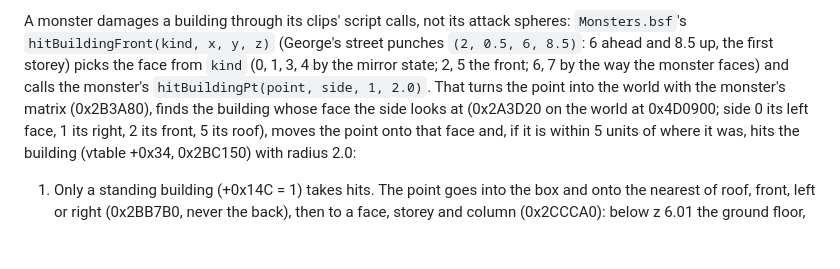
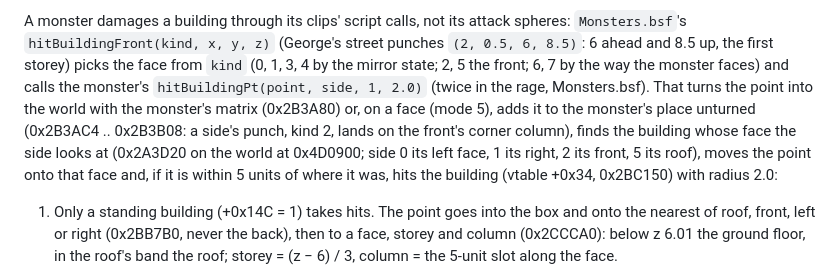
Before and after one commit to jjmhalew/RampageRE, a Markdown page: docs/FORMAT_BDP.md, the part around the change. Rendered like a GitHub page; blank space fills up the shorter version.

Commit message:
Notes: hitBuildingPt's point on a face (0x2B3A80), the rage's double hit, the bot's mirrored hit offset
FORMAT_BDP.md and MULTIPLAYER_NOTES.md say what the fixes 2bd641c, 8e07b8d and 9a4b5b9 read in the game's code.

Co-Authored-By: Claude Opus 5.5 <noreply@anthropic.com>

```diff
--- a/docs/FORMAT_BDP.md
+++ b/docs/FORMAT_BDP.md
@@ -435,8 +435,9 @@ width unless set), and the building `BuildingHP` (6 × width × storeys unless s
 A monster damages a building through its clips' script calls, not its attack spheres: `Monsters.bsf`'s
 `hitBuildingFront(kind, x, y, z)` (George's street punches `(2, 0.5, 6, 8.5)`: 6 ahead and 8.5 up, the first
 storey) picks the face from `kind` (0, 1, 3, 4 by the mirror state; 2, 5 the front; 6, 7 by the way the monster
-faces) and calls the monster's `hitBuildingPt(point, side, 1, 2.0)`. That turns the point into the world with the
-monster's matrix (0x2B3A80), finds the building whose face the side looks at (0x2A3D20 on the world at 0x4D0900;
+faces) and calls the monster's `hitBuildingPt(point, side, 1, 2.0)` (twice in the rage, Monsters.bsf). That turns
+the point into the world with the monster's matrix (0x2B3A80) or, on a face (mode 5), adds it to the monster's place
+unturned (0x2B3AC4 .. 0x2B3B08: a side's punch, kind 2, lands on the front's corner column), finds the building whose face the side looks at (0x2A3D20 on the world at 0x4D0900;
 side 0 its left face, 1 its right, 2 its front, 5 its roof), moves the point onto that face and, if it is within 5
 units of where it was, hits the building (vtable +0x34, 0x2BC150) with radius 2.0:
 
```
Also changed, not shown: docs/MULTIPLAYER_NOTES.md (+2 -1 lines).
